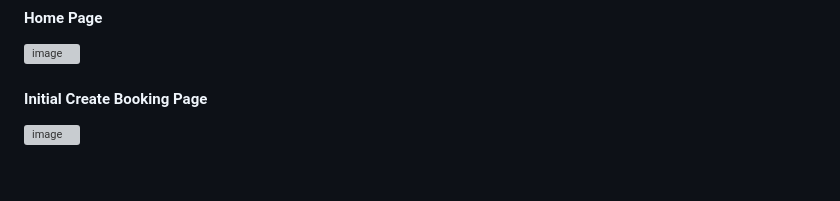
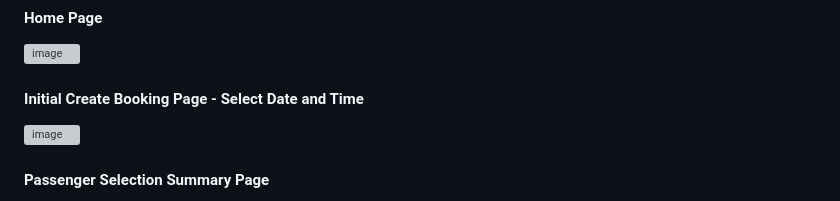
Before and after one commit to DelroyGayle/manx-airlines-booking-system-pp4-version2, a Markdown page: README.md, the part around one of its changes. GitHub-like rendering; blank space fills up the shorter version; grey boxes are pictures that could not be loaded.

Commit message:
Enter pages showing the stages to create a booking

```diff
--- a/README.md
+++ b/README.md
@@ -51,8 +51,9 @@ The Daily Flight Schedules are:
 
 ![image](https://github.com/DelroyGayle/manx-airlines-booking-system-p4/assets/91061592/24858511-6621-45e3-b1be-22c54d4c74a3)
 
-#### Initial Create Booking Page
+#### Initial Create Booking Page - Select Date and Time
 
 ![image](https://github.com/DelroyGayle/manx-airlines-booking-system-p4/assets/91061592/674a8c24-8e04-41a9-a6b9-4ab4c72e169d)
 
+#### Passenger Selection Summary Page
 
```
Also changed, not shown: other parts of README.md (+18 -0 lines).
